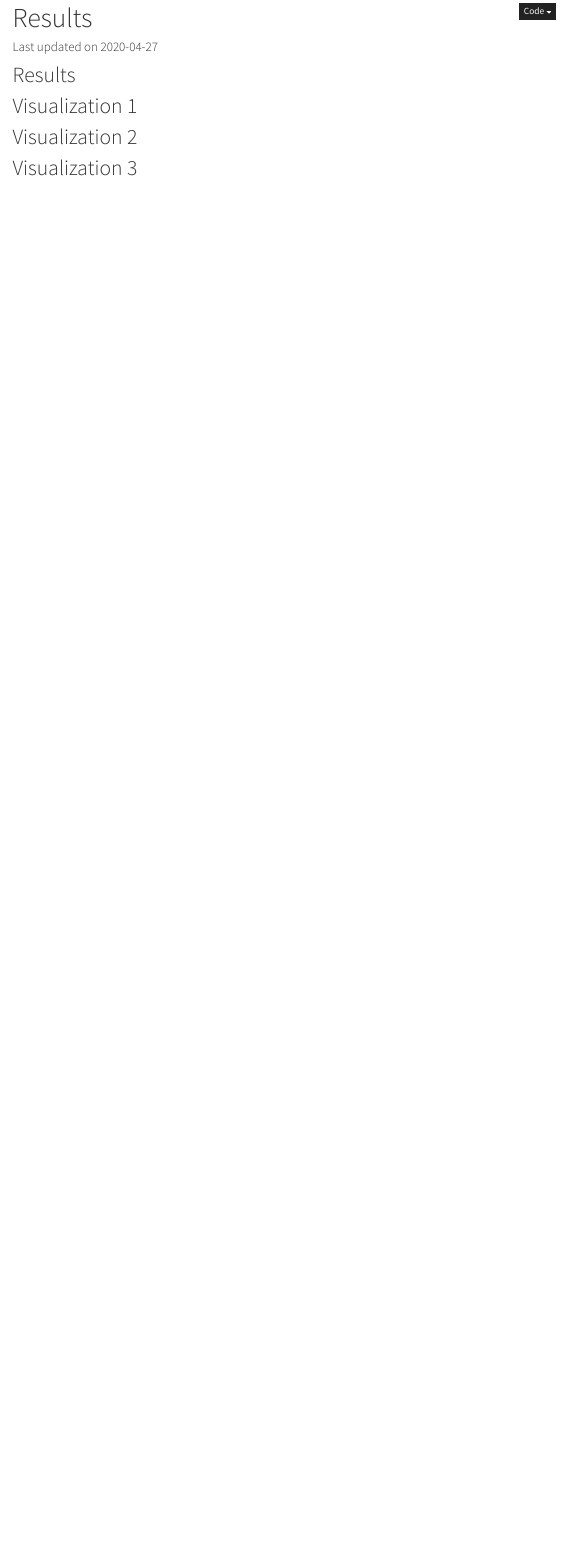
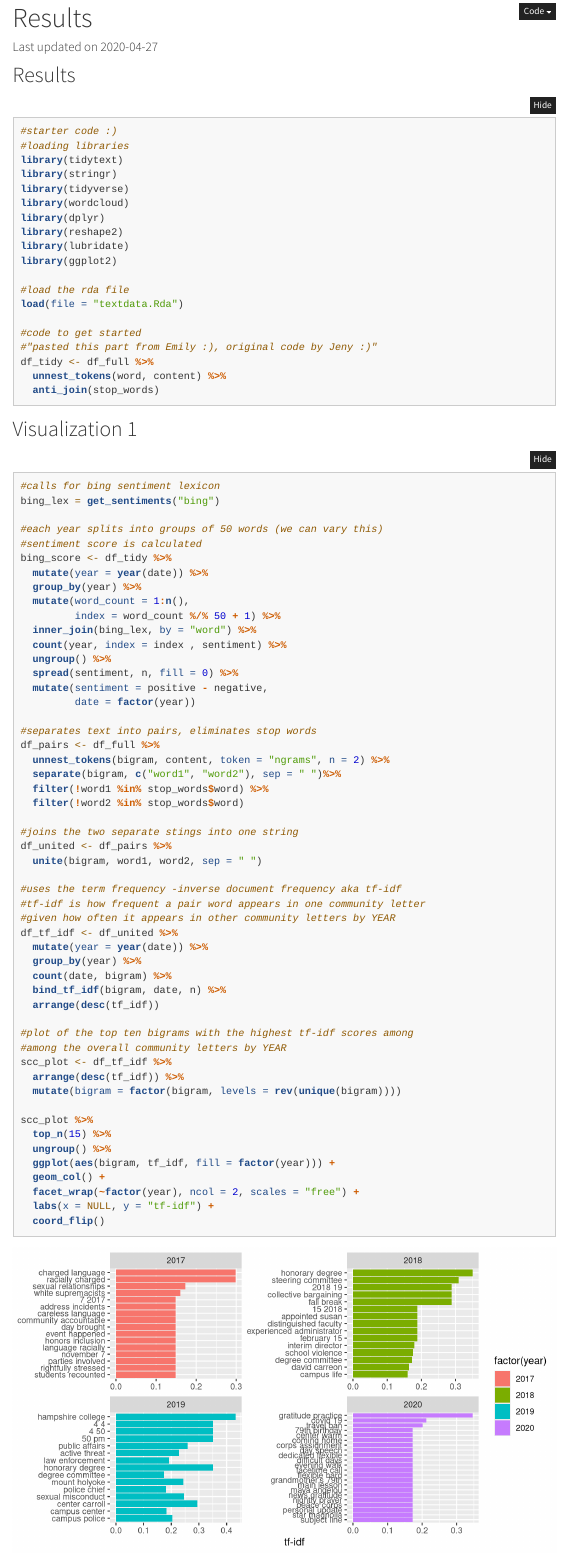
Before and after one commit to SDS410-Spring2020/SCC19, an R Markdown document (analysis.Rmd): the page in a window 1100 px wide, from 80 px down. Rendered offline with R 4.5, knitr and Pandoc, with nearby package versions; folded parts are opened; menus at the side of the page are left out.

Commit message:
added bing section in results

````diff
--- a/analysis.Rmd
+++ b/analysis.Rmd
@@ -17,8 +17,85 @@ knitr::opts_chunk$set(
 
 ## Results
 
+```{r}
+#starter code :)
+#loading libraries
+library(tidytext)
+library(stringr)
+library(tidyverse)
+library(wordcloud)
+library(dplyr)
+library(reshape2)
+library(lubridate)
+library(ggplot2)
+
+#load the rda file
+load(file = "textdata.Rda")
+
+#code to get started
+#"pasted this part from Emily :), original code by Jeny :)"
+df_tidy <- df_full %>%
+  unnest_tokens(word, content) %>%
+  anti_join(stop_words)
+```
+
 
 ## Visualization 1
+
+```{r}
+#calls for bing sentiment lexicon
+bing_lex = get_sentiments("bing")
+
+#each year splits into groups of 50 words (we can vary this)
+#sentiment score is calculated
+bing_score <- df_tidy %>%
+  mutate(year = year(date)) %>%
+  group_by(year) %>%
+  mutate(word_count = 1:n(),
+         index = word_count %/% 50 + 1) %>%
+  inner_join(bing_lex, by = "word") %>%
+  count(year, index = index , sentiment) %>%
+  ungroup() %>%
+  spread(sentiment, n, fill = 0) %>%
+  mutate(sentiment = positive - negative,
+         date = factor(year))
+
+#separates text into pairs, eliminates stop words
+df_pairs <- df_full %>%
+  unnest_tokens(bigram, content, token = "ngrams", n = 2) %>%
+  separate(bigram, c("word1", "word2"), sep = " ")%>%
+  filter(!word1 %in% stop_words$word) %>%
+  filter(!word2 %in% stop_words$word)
+
+#joins the two separate stings into one string
+df_united <- df_pairs %>%
+  unite(bigram, word1, word2, sep = " ")
+
+#uses the term frequency -inverse document frequency aka tf-idf
+#tf-idf is how frequent a pair word appears in one community letter
+#given how often it appears in other community letters by YEAR
+df_tf_idf <- df_united %>%
+  mutate(year = year(date)) %>%
+  group_by(year) %>%
+  count(date, bigram) %>%
+  bind_tf_idf(bigram, date, n) %>%
+  arrange(desc(tf_idf))
+
+#plot of the top ten bigrams with the highest tf-idf scores among
+#among the overall community letters by YEAR
+scc_plot <- df_tf_idf %>%
+  arrange(desc(tf_idf)) %>%
+  mutate(bigram = factor(bigram, levels = rev(unique(bigram))))
+
+scc_plot %>%
+  top_n(15) %>%
+  ungroup() %>%
+  ggplot(aes(bigram, tf_idf, fill = factor(year))) +
+  geom_col() +
+  facet_wrap(~factor(year), ncol = 2, scales = "free") +
+  labs(x = NULL, y = "tf-idf") +
+  coord_flip()
+```
 
 
 ## Visualization 2
````
Also changed, not shown: 2 other files.
